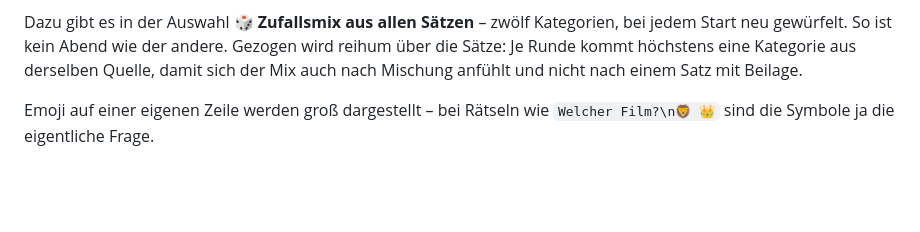
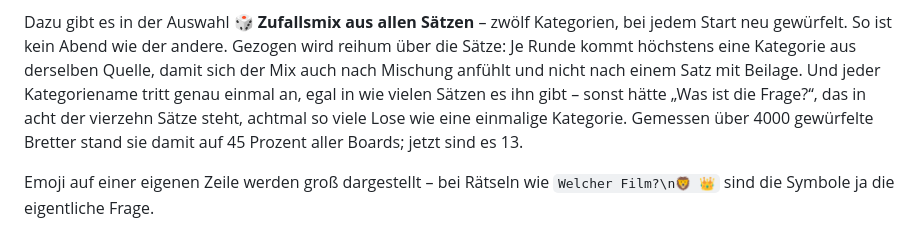
Before and after one commit to nilsotA/Spieleabende, a Markdown page: README.md, the part around one of its changes. GitHub-like rendering; blank space fills up the shorter version.

```diff
--- a/README.md
+++ b/README.md
@@ -350,7 +393,11 @@ die Wahrscheinlichkeiten schafft aber auch der Rest des Tisches.
 Dazu gibt es in der Auswahl **🎲 Zufallsmix aus allen Sätzen** – zwölf Kategorien,
 bei jedem Start neu gewürfelt. So ist kein Abend wie der andere. Gezogen wird reihum
 über die Sätze: Je Runde kommt höchstens eine Kategorie aus derselben Quelle, damit
-sich der Mix auch nach Mischung anfühlt und nicht nach einem Satz mit Beilage.
+sich der Mix auch nach Mischung anfühlt und nicht nach einem Satz mit Beilage. Und
+jeder Kategoriename tritt genau einmal an, egal in wie vielen Sätzen es ihn gibt –
+sonst hätte „Was ist die Frage?“, das in acht der vierzehn Sätze steht, achtmal so
+viele Lose wie eine einmalige Kategorie. Gemessen über 4000 gewürfelte Bretter stand
+sie damit auf 45 Prozent aller Boards; jetzt sind es 13.
 
 Emoji auf einer eigenen Zeile werden groß dargestellt – bei Rätseln wie
 `Welcher Film?\n🦁 👑` sind die Symbole ja die eigentliche Frage.
```
Also changed, not shown: other parts of README.md (+45 -2 lines).
